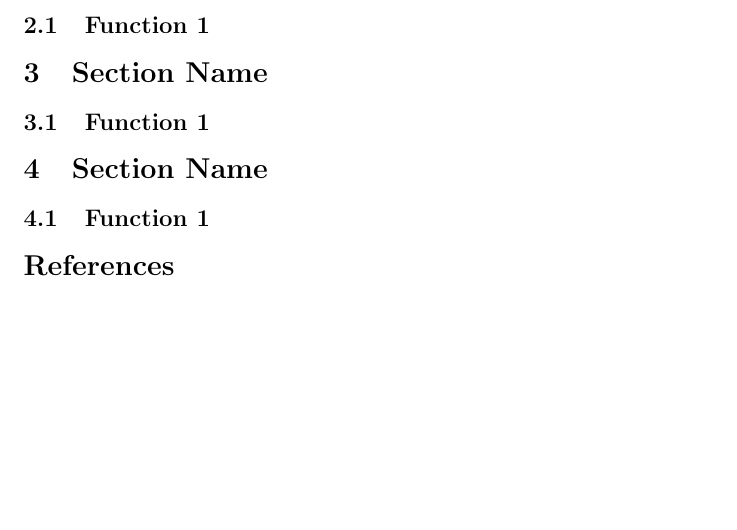
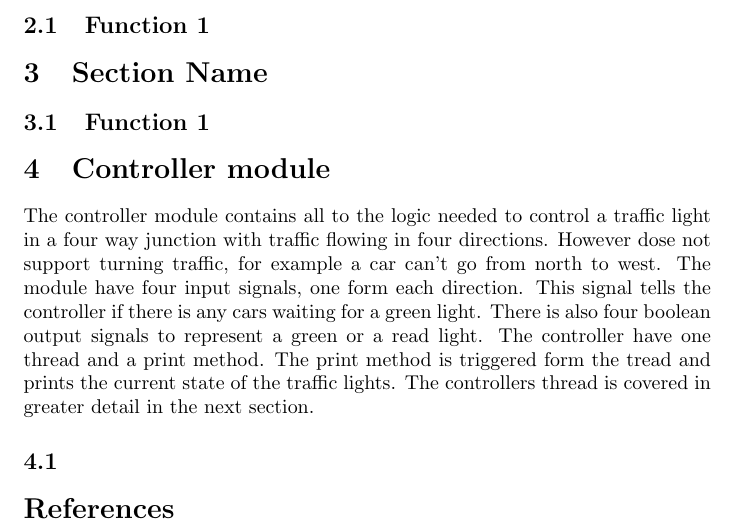
Before and after one commit to PeyWn/TDTS07, a LaTeX document (report1/lab_report_1.tex, which reads report1/controller.tex): part of the page, cut so that both start at the same text, the shorter picture padded with empty space. Compiled offline with pdfLaTeX.

Commit message:
Introduction to controller module
I have written about the purpose of the module and about the signals

```diff
--- a/report1/controller.tex
+++ b/report1/controller.tex
@@ -1,11 +1,12 @@
-\section{Section Name}
+\section{Controller module}
 % Write about the purpose of the Module
 % Explain the module signals
+The controller module contains all to the logic needed to control a traffic light in a four way junction with traffic flowing in four directions. However dose not support turning traffic, for example a car can't go from north to west. The module have four input signals, one form each direction. This signal tells the controller if there is any cars waiting for a green light. There is also four boolean output signals to represent a green or a read light. The controller have one thread and a print method. The print method is triggered form the tread and prints the current state of the traffic lights. The controllers thread is covered in greater detail in the next section.
 
 
-\subsection{Function 1}
+
+\subsection{}
 %Purpose of function and why we implemented it in the way we did
 %Skip the print_method and write about it generally in the end.
 
-
 %test for showcase purpose stuffs
```
